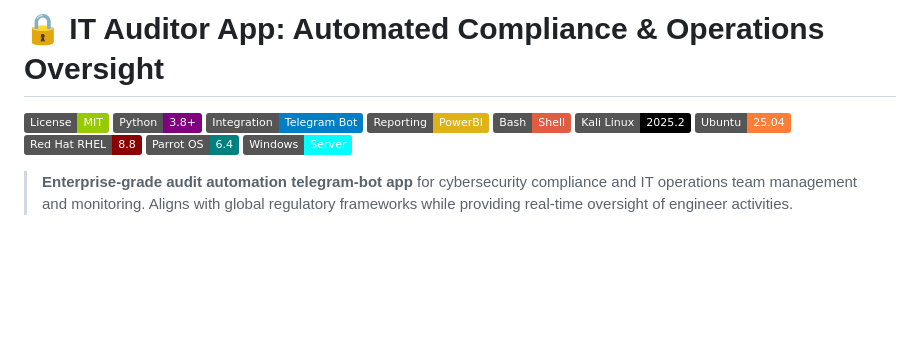
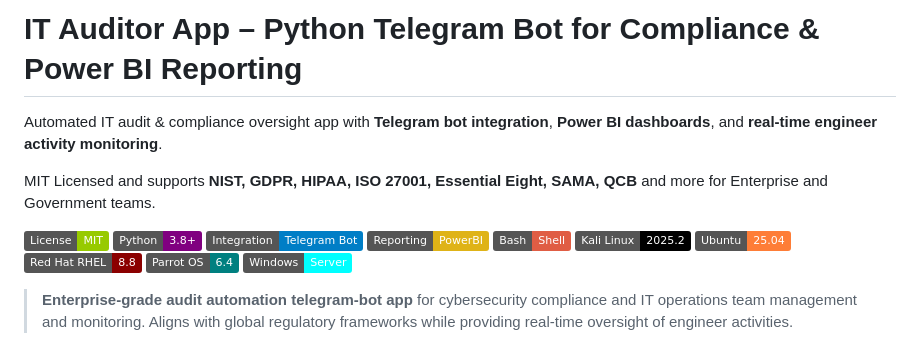
Before and after one commit to MOsamaShaikh15TL125/it-auditor-app, a Markdown page: README.md, the part around the change. GitHub-like rendering; badges without logos; blank space fills up the shorter version.

```diff
--- a/README.md
+++ b/README.md
@@ -1,4 +1,9 @@
-# 🔒 IT Auditor App: Automated Compliance & Operations Oversight
+# IT Auditor App – Python Telegram Bot for Compliance & Power BI Reporting
+
+Automated IT audit & compliance oversight app with **Telegram bot integration**, **Power BI dashboards**, and **real-time engineer activity monitoring**.
+
+MIT Licensed and supports **NIST, GDPR, HIPAA, ISO 27001, Essential Eight, SAMA, QCB** and more for Enterprise and Government teams.
+
 [![MIT License](https://img.shields.io/badge/License-MIT-green?logo=mit&logoColor=white)](LICENSE)
 [![Python](https://img.shields.io/badge/Python-3.8%2B-purple?logo=python&logoColor=white)](https://www.python.org/)
 [![Telegram Bot](https://img.shields.io/badge/Integration-Telegram%20Bot-blue?logo=telegram&logoColor=white)](https://core.telegram.org/bots)
@@ -9,6 +14,7 @@
 [![RHEL](https://img.shields.io/badge/Red_Hat_RHEL-8.8-%238B0000?logo=redhat&logoColor=white)](https://www.redhat.com/)
 [![Parrot OS](https://img.shields.io/badge/Parrot_OS-6.4-%23008080?logo=parrot&logoColor=white)](https://www.parrotsec.org/)
 [![Windows](https://img.shields.io/badge/Windows-Server-cyan?logo=windows&logoColor=white)](https://www.microsoft.com/windows)
+
 
 > **Enterprise-grade audit automation telegram-bot app** for cybersecurity compliance and IT operations team management and monitoring. Aligns with global regulatory frameworks while providing real-time oversight of engineer activities.
 
```
